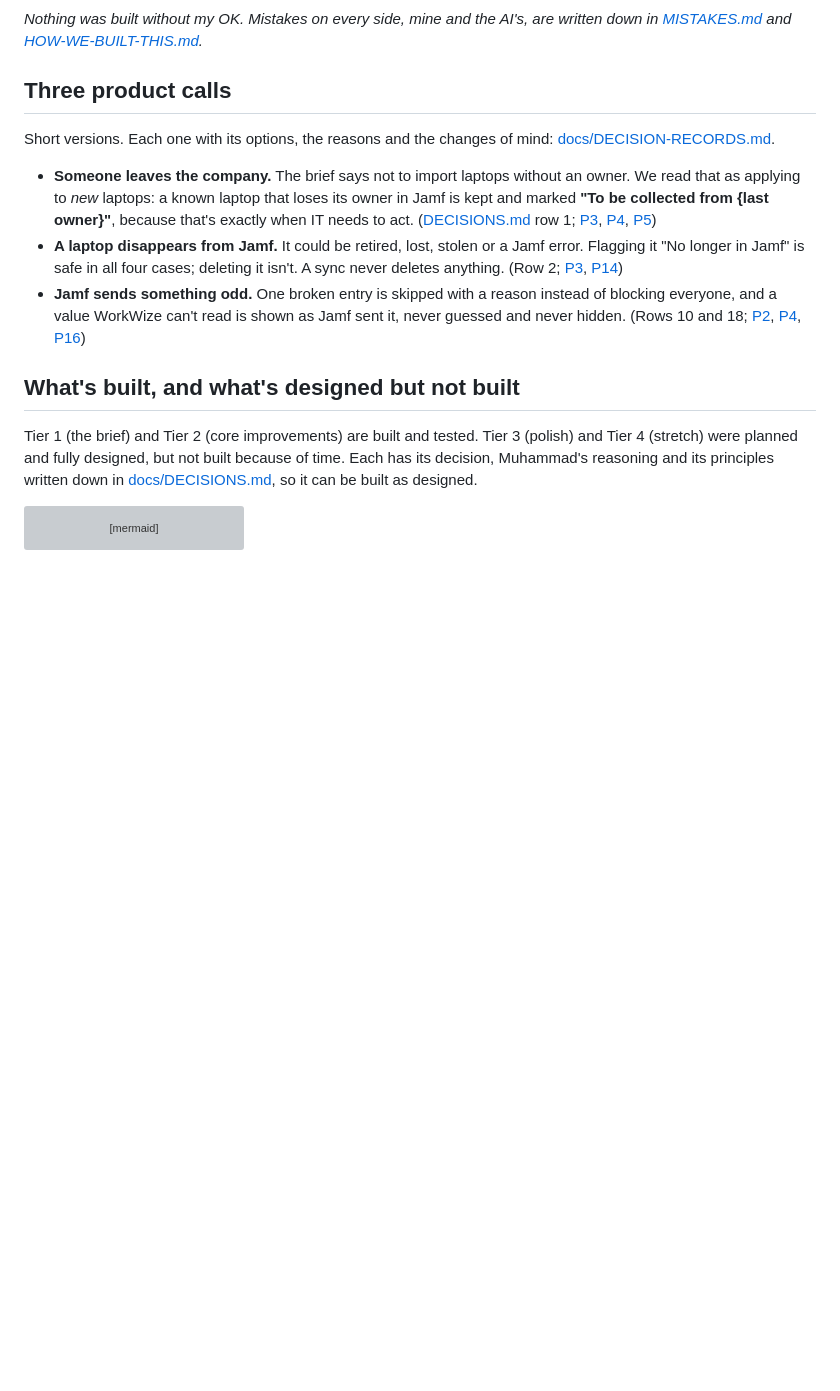
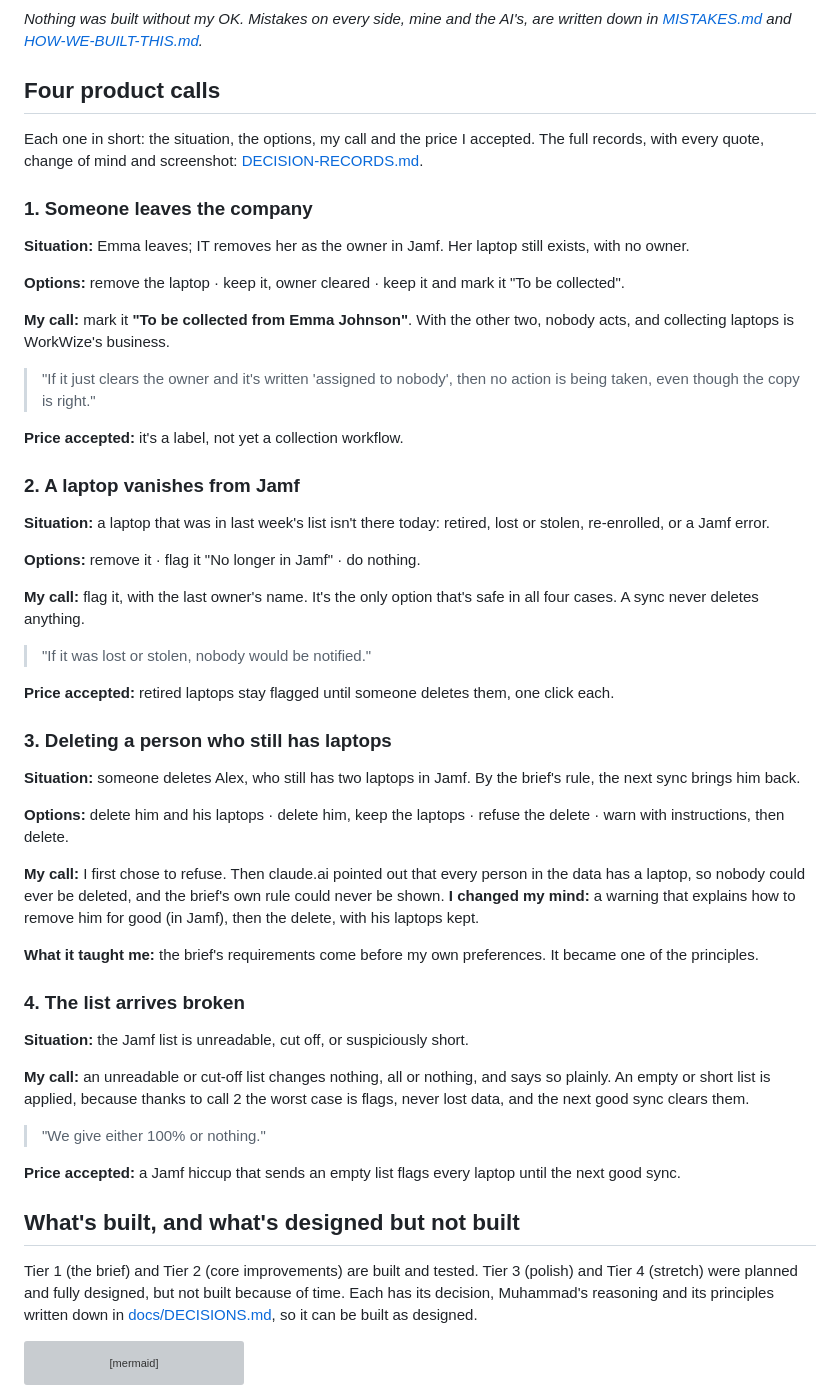
Before and after one commit to mghazwan06-star/mdm-product-case-study, a Markdown page: README.md, the part around the change. GitHub-like rendering; blank space fills up the shorter version; grey boxes are pictures that could not be loaded.

Commit message:
README: four product calls as short cards: situation, options, my call, the price accepted
Co-Authored-By: Claude Opus 5.5 <noreply@anthropic.com>

```diff
--- a/README.md
+++ b/README.md
@@ -79,13 +79,50 @@ flowchart LR
 
 *Nothing was built without my OK. Mistakes on every side, mine and the AI's, are written down in [MISTAKES.md](docs/MISTAKES.md) and [HOW-WE-BUILT-THIS.md](docs/HOW-WE-BUILT-THIS.md).*
 
-## Three product calls
+## Four product calls
 
-Short versions. Each one with its options, the reasons and the changes of mind: [docs/DECISION-RECORDS.md](docs/DECISION-RECORDS.md).
+Each one in short: the situation, the options, my call and the price I accepted. The full records, with every quote, change of mind and screenshot: [DECISION-RECORDS.md](docs/DECISION-RECORDS.md).
 
-- **Someone leaves the company.** The brief says not to import laptops without an owner. We read that as applying to *new* laptops: a known laptop that loses its owner in Jamf is kept and marked **"To be collected from {last owner}"**, because that's exactly when IT needs to act. ([DECISIONS.md](docs/DECISIONS.md) row 1; [P3](docs/PRINCIPLES.md#p3-never-lose-data-silently-prefer-flagging-plus-a-human-in-the-loop-over-deleting), [P4](docs/PRINCIPLES.md#p4-the-data-must-stay-honest-what-the-website-shows-must-match-reality), [P5](docs/PRINCIPLES.md#p5-a-status-should-lead-to-action))
-- **A laptop disappears from Jamf.** It could be retired, lost, stolen or a Jamf error. Flagging it "No longer in Jamf" is safe in all four cases; deleting it isn't. A sync never deletes anything. (Row 2; [P3](docs/PRINCIPLES.md#p3-never-lose-data-silently-prefer-flagging-plus-a-human-in-the-loop-over-deleting), [P14](docs/PRINCIPLES.md#p14-things-clear-themselves-when-theyre-done))
-- **Jamf sends something odd.** One broken entry is skipped with a reason instead of blocking everyone, and a value WorkWize can't read is shown as Jamf sent it, never guessed and never hidden. (Rows 10 and 18; [P2](docs/PRINCIPLES.md#p2-design-for-the-everyday-customer-make-the-worst-case-safe-and-fixable-dont-complicate-the-everyday-experience-for-rare-cases), [P4](docs/PRINCIPLES.md#p4-the-data-must-stay-honest-what-the-website-shows-must-match-reality), [P16](docs/PRINCIPLES.md#p16-never-make-a-gap-look-like-our-mistake-and-never-say-something-thats-only-sometimes-true))
+### 1. Someone leaves the company
+
+**Situation:** Emma leaves; IT removes her as the owner in Jamf. Her laptop still exists, with no owner.
+
+**Options:** remove the laptop · keep it, owner cleared · keep it and mark it "To be collected".
+
+**My call:** mark it **"To be collected from Emma Johnson"**. With the other two, nobody acts, and collecting laptops is WorkWize's business.
+> "If it just clears the owner and it's written 'assigned to nobody', then no action is being taken, even though the copy is right."
+
+**Price accepted:** it's a label, not yet a collection workflow.
+
+### 2. A laptop vanishes from Jamf
+
+**Situation:** a laptop that was in last week's list isn't there today: retired, lost or stolen, re-enrolled, or a Jamf error.
+
+**Options:** remove it · flag it "No longer in Jamf" · do nothing.
+
+**My call:** flag it, with the last owner's name. It's the only option that's safe in all four cases. A sync never deletes anything.
+> "If it was lost or stolen, nobody would be notified."
+
+**Price accepted:** retired laptops stay flagged until someone deletes them, one click each.
+
+### 3. Deleting a person who still has laptops
+
+**Situation:** someone deletes Alex, who still has two laptops in Jamf. By the brief's rule, the next sync brings him back.
+
+**Options:** delete him and his laptops · delete him, keep the laptops · refuse the delete · warn with instructions, then delete.
+
+**My call:** I first chose to refuse. Then claude.ai pointed out that every person in the data has a laptop, so nobody could ever be deleted, and the brief's own rule could never be shown. **I changed my mind:** a warning that explains how to remove him for good (in Jamf), then the delete, with his laptops kept.
+
+**What it taught me:** the brief's requirements come before my own preferences. It became one of the principles.
+
+### 4. The list arrives broken
+
+**Situation:** the Jamf list is unreadable, cut off, or suspiciously short.
+
+**My call:** an unreadable or cut-off list changes nothing, all or nothing, and says so plainly. An empty or short list is applied, because thanks to call 2 the worst case is flags, never lost data, and the next good sync clears them.
+> "We give either 100% or nothing."
+
+**Price accepted:** a Jamf hiccup that sends an empty list flags every laptop until the next good sync.
 
 ## What's built, and what's designed but not built
 
```
